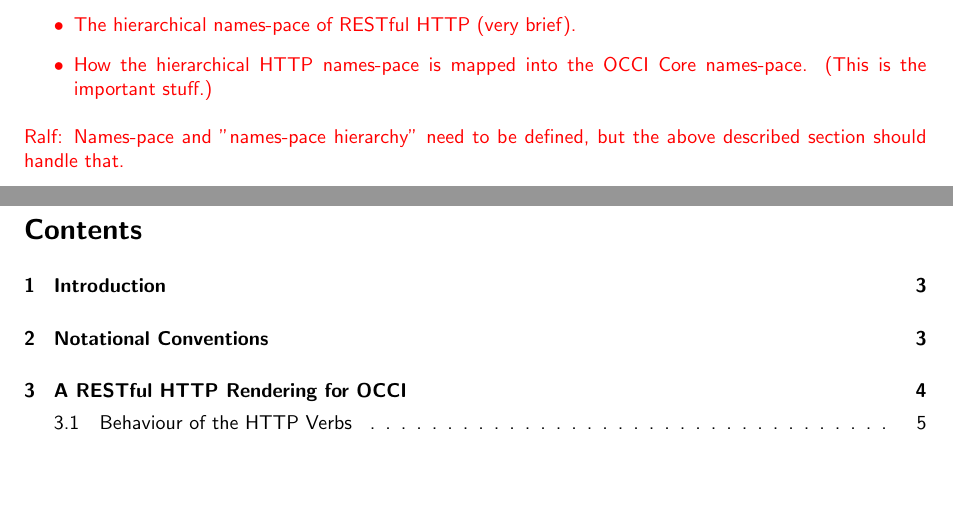
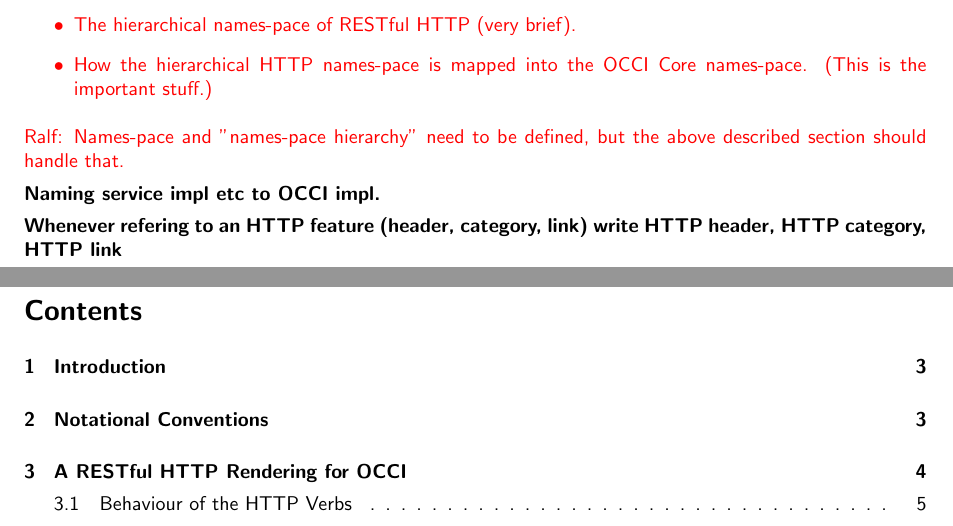
Before and after one commit to occiware/occi-wg, a LaTeX document (http_rendering.tex): two parts of pages 1 and 2 of 17, joined at a grey line, cut so that both start at the same text, the shorter picture padded with empty space. Compiled offline with pdfLaTeX.

Commit message:
first shots on comments
git-svn-id: file://localhost/tmp/svn2git/occi-wg/svn/trunk@366 03f8628b-ed47-4a1f-bca9-bd5ac709a1f8

```diff
--- a/http_rendering.tex
+++ b/http_rendering.tex
@@ -89,6 +89,10 @@ names-pace.  (This is the important stuff.)
 
 \ralf{Names-pace and "names-pace hierarchy" need to be defined, but the above
 described section should handle that.}
+
+\textbf{Naming service impl etc to OCCI impl.}
+
+\textbf{Whenever refering to an HTTP feature (header, category, link) write HTTP header, HTTP category, HTTP link}
 
 \newpage
 \tableofcontents
```
